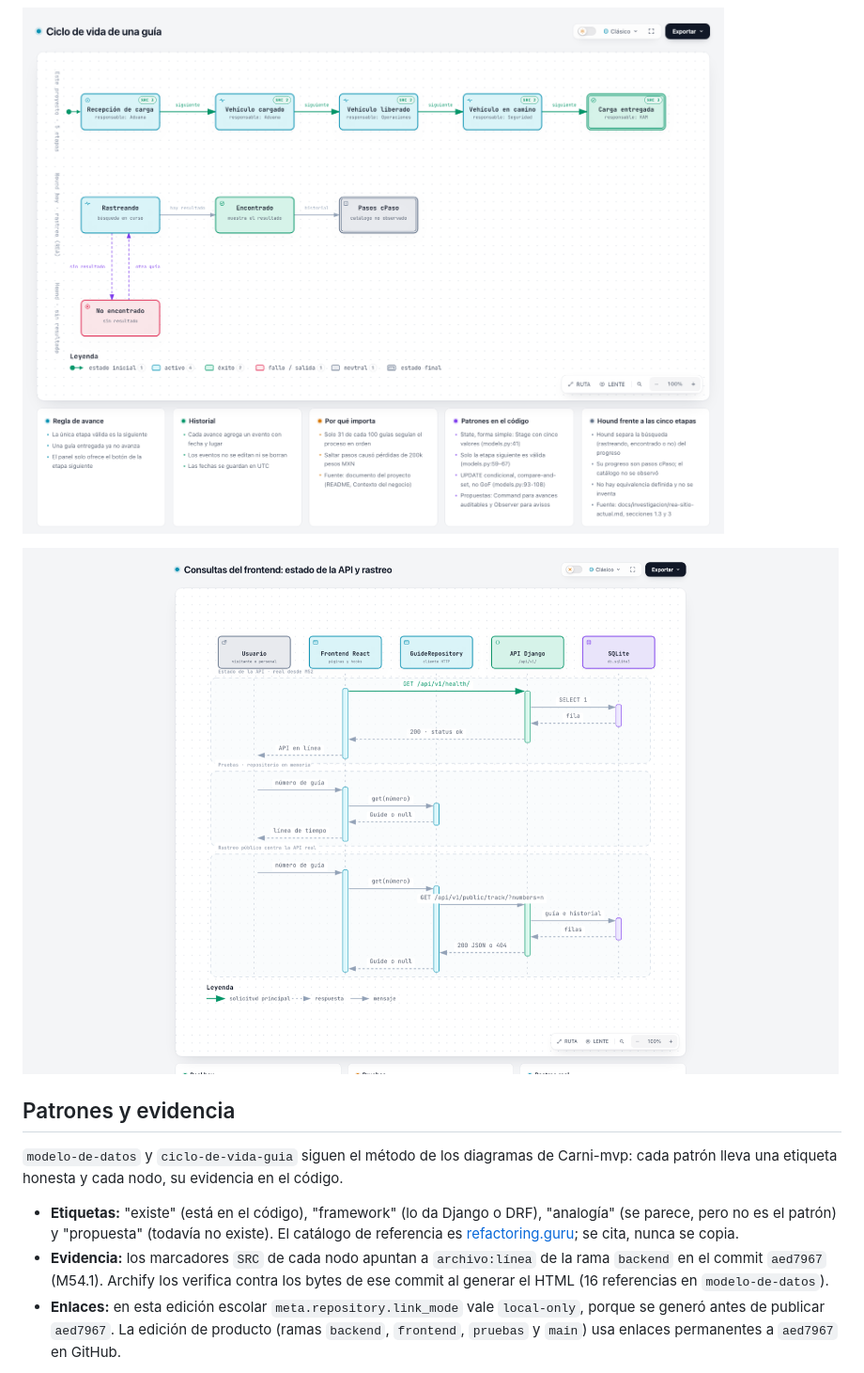
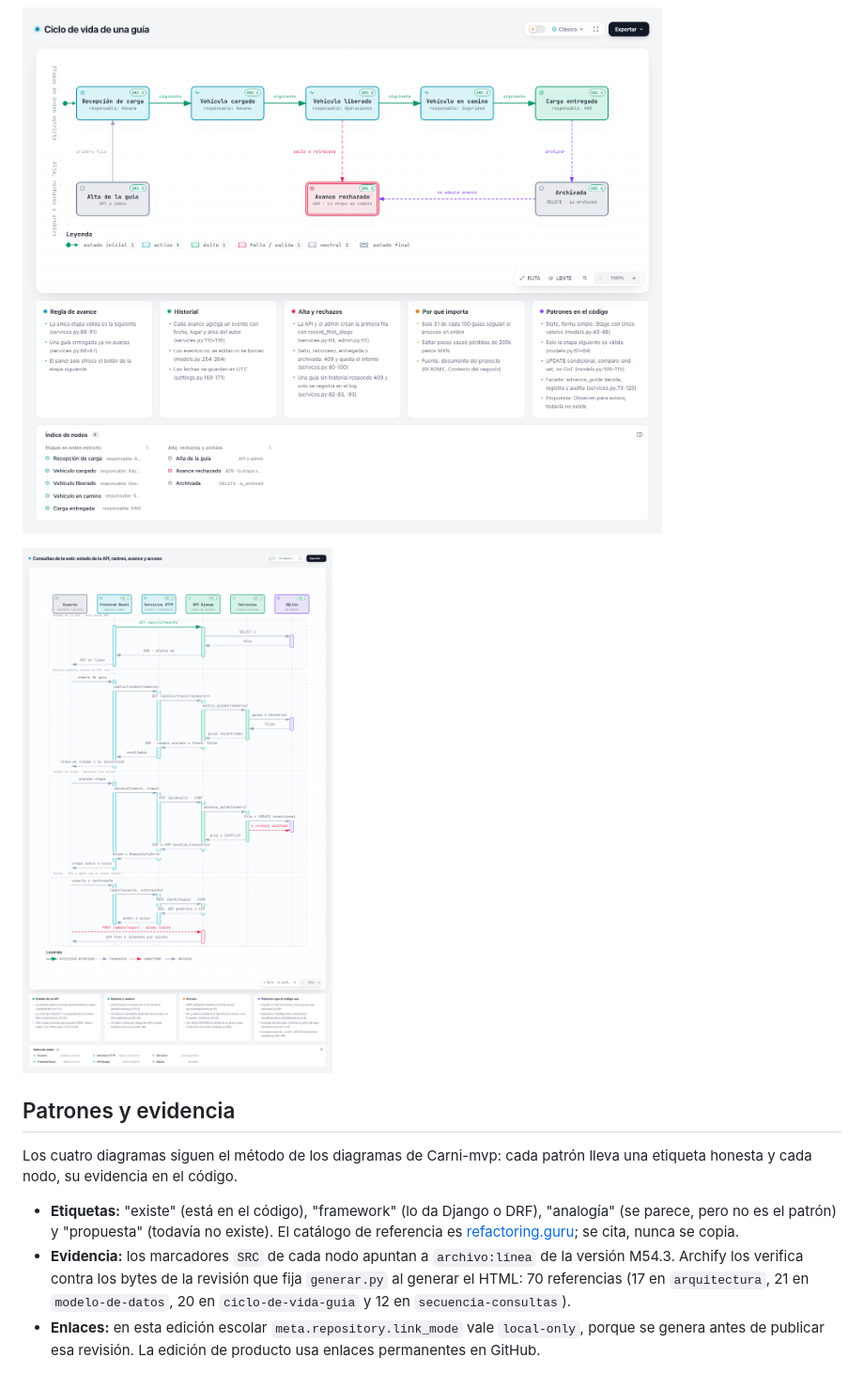
Before and after one commit to pipeTawns-x/Houndxpress, a Markdown page: docs/diagramas/README.md, the part around one of its changes. Shown at 94% size. Drawn GitHub-style; pictures changed too: docs/diagramas/img/ciclo-de-vida-guia.png, docs/diagramas/img/secuencia-consultas.png.

```diff
--- a/docs/diagramas/README.md
+++ b/docs/diagramas/README.md
@@ -25,9 +25,9 @@ GitHub muestra los `.html` como código; estas imágenes (tema claro) se ven dir
 
 ## Patrones y evidencia
 
-`modelo-de-datos` y `ciclo-de-vida-guia` siguen el método de los diagramas de Carni-mvp: cada patrón lleva una etiqueta honesta y cada nodo, su evidencia en el código.
+Los cuatro diagramas siguen el método de los diagramas de Carni-mvp: cada patrón lleva una etiqueta honesta y cada nodo, su evidencia en el código.
 
 - **Etiquetas:** "existe" (está en el código), "framework" (lo da Django o DRF), "analogía" (se parece, pero no es el patrón) y "propuesta" (todavía no existe). El catálogo de referencia es [refactoring.guru](https://refactoring.guru/es/design-patterns/catalog); se cita, nunca se copia.
-- **Evidencia:** los marcadores `SRC` de cada nodo apuntan a `archivo:línea` de la rama `backend` en el commit `aed7967` (M54.1). Archify los verifica contra los bytes de ese commit al generar el HTML (16 referencias en `modelo-de-datos`).
-- **Enlaces:** en esta edición escolar `meta.repository.link_mode` vale `local-only`, porque se generó antes de publicar `aed7967`. La edición de producto (ramas `backend`, `frontend`, `pruebas` y `main`) usa enlaces permanentes a `aed7967` en GitHub.
+- **Evidencia:** los marcadores `SRC` de cada nodo apuntan a `archivo:línea` de la versión M54.3. Archify los verifica contra los bytes de la revisión que fija `generar.py` al generar el HTML: 70 referencias (17 en `arquitectura`, 21 en `modelo-de-datos`, 20 en `ciclo-de-vida-guia` y 12 en `secuencia-consultas`).
+- **Enlaces:** en esta edición escolar `meta.repository.link_mode` vale `local-only`, porque se genera antes de publicar esa revisión. La edición de producto usa enlaces permanentes en GitHub.
 
```
Also changed, not shown: other parts of docs/diagramas/README.md (+27 -16 lines), docs/propuesta/blueprint.md (+8 -3 lines), docs/diagramas/img/arquitectura.png, docs/diagramas/img/modelo-de-datos.png, 14 other files.
